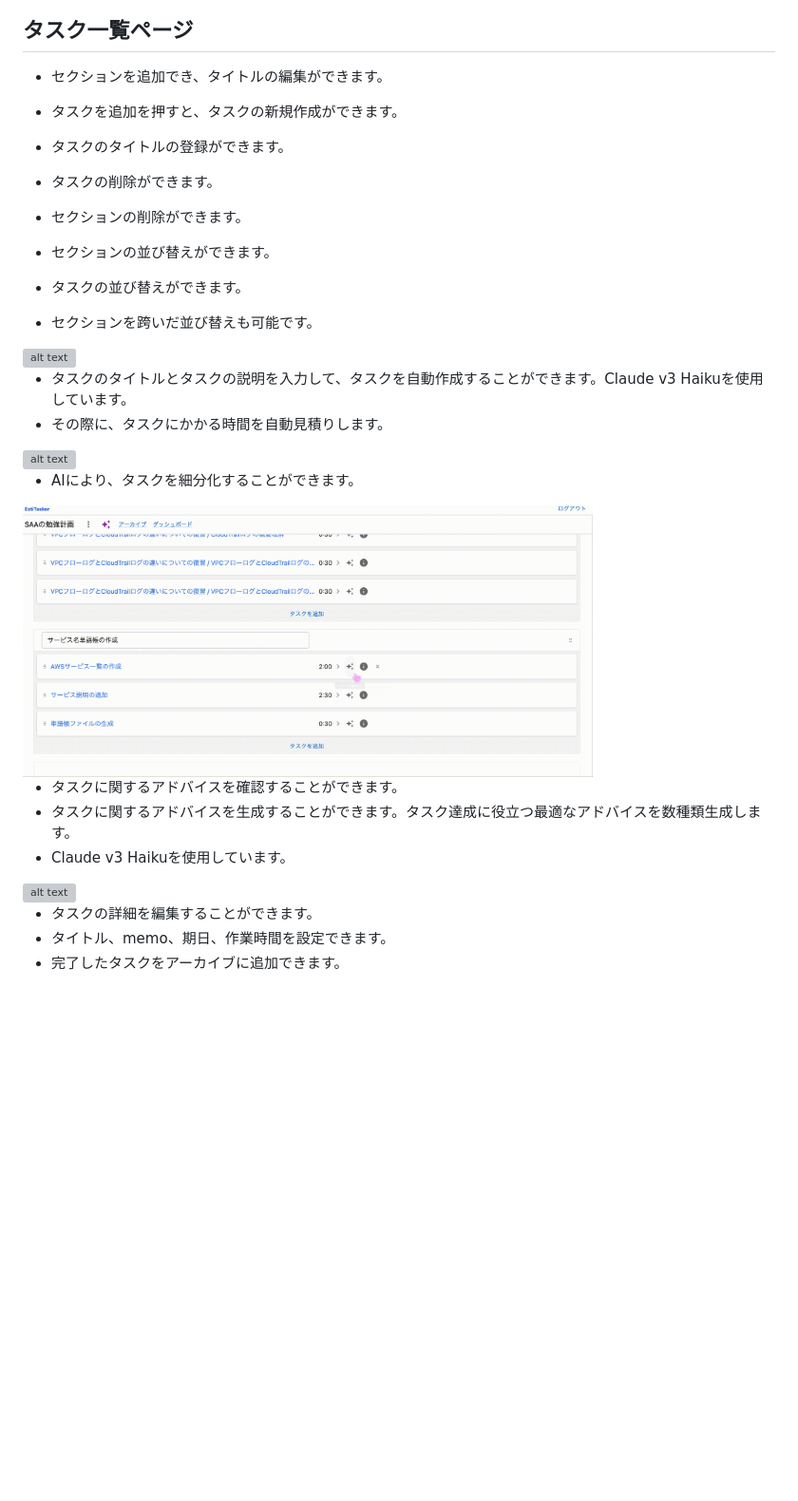
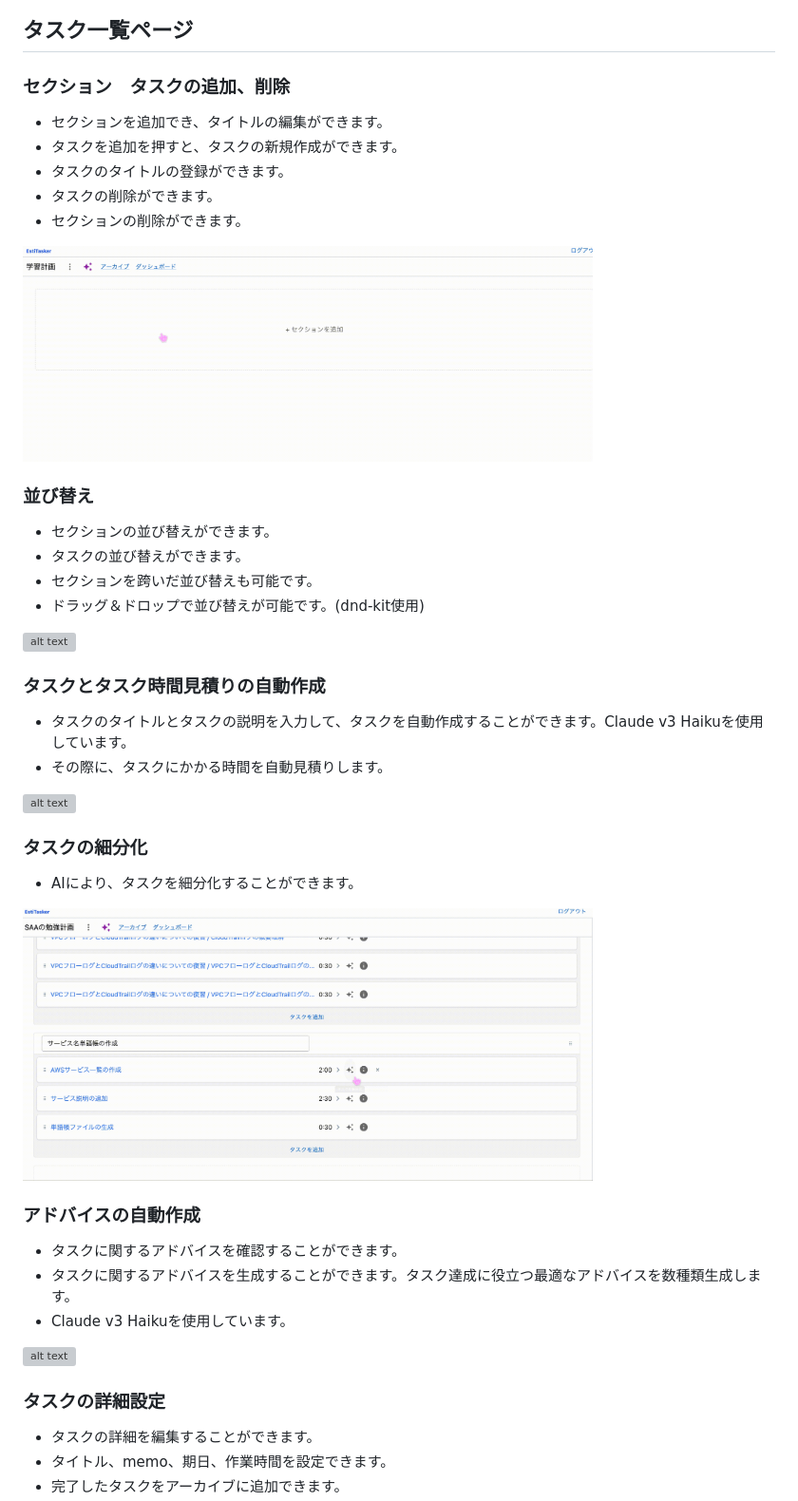
Before and after one commit to N777A/estiTasker, a Markdown page: README.md, the part around the change. Shown: that part at 95% size. Rendered like a GitHub page; pictures changed too: Docks/estiTasker8.gif (added); blank space fills up the shorter version; grey boxes are pictures that could not be loaded.

```diff
--- a/README.md
+++ b/README.md
@@ -61,34 +61,42 @@
 
 
 ## タスク一覧ページ
+### セクション　タスクの追加、削除
 - セクションを追加でき、タイトルの編集ができます。
 - タスクを追加を押すと、タスクの新規作成ができます。
 - タスクのタイトルの登録ができます。
 - タスクの削除ができます。
 - セクションの削除ができます。
 
+<img src="Docks/estiTasker8.gif" alt="alt text" width="600" height="300" />
+
+### 並び替え
 - セクションの並び替えができます。
 - タスクの並び替えができます。
 - セクションを跨いだ並び替えも可能です。
+- ドラッグ＆ドロップで並び替えが可能です。(dnd-kit使用)
 
 <img src="Docks/estiTasker3-3.gif" alt="alt text" width="600" height="300" />
 
+### タスクとタスク時間見積りの自動作成
 - タスクのタイトルとタスクの説明を入力して、タスクを自動作成することができます。Claude v3 Haikuを使用しています。
 - その際に、タスクにかかる時間を自動見積りします。
 
 <img src="Docks/estiTasker2.gif" alt="alt text" width="600" height="300" />
 
+### タスクの細分化
 - AIにより、タスクを細分化することができます。
 
 <img src="Docks/estiTasker4.gif" alt="alt text" width="600" height="300" />
 
-
+### アドバイスの自動作成
 - タスクに関するアドバイスを確認することができます。
 - タスクに関するアドバイスを生成することができます。タスク達成に役立つ最適なアドバイスを数種類生成します。
 - Claude v3 Haikuを使用しています。
 
 <img src="Docks/estiTasker5.gif" alt="alt text" width="600" height="300" />
 
+### タスクの詳細設定
 - タスクの詳細を編集することができます。
 - タイトル、memo、期日、作業時間を設定できます。
 - 完了したタスクをアーカイブに追加できます。
```
